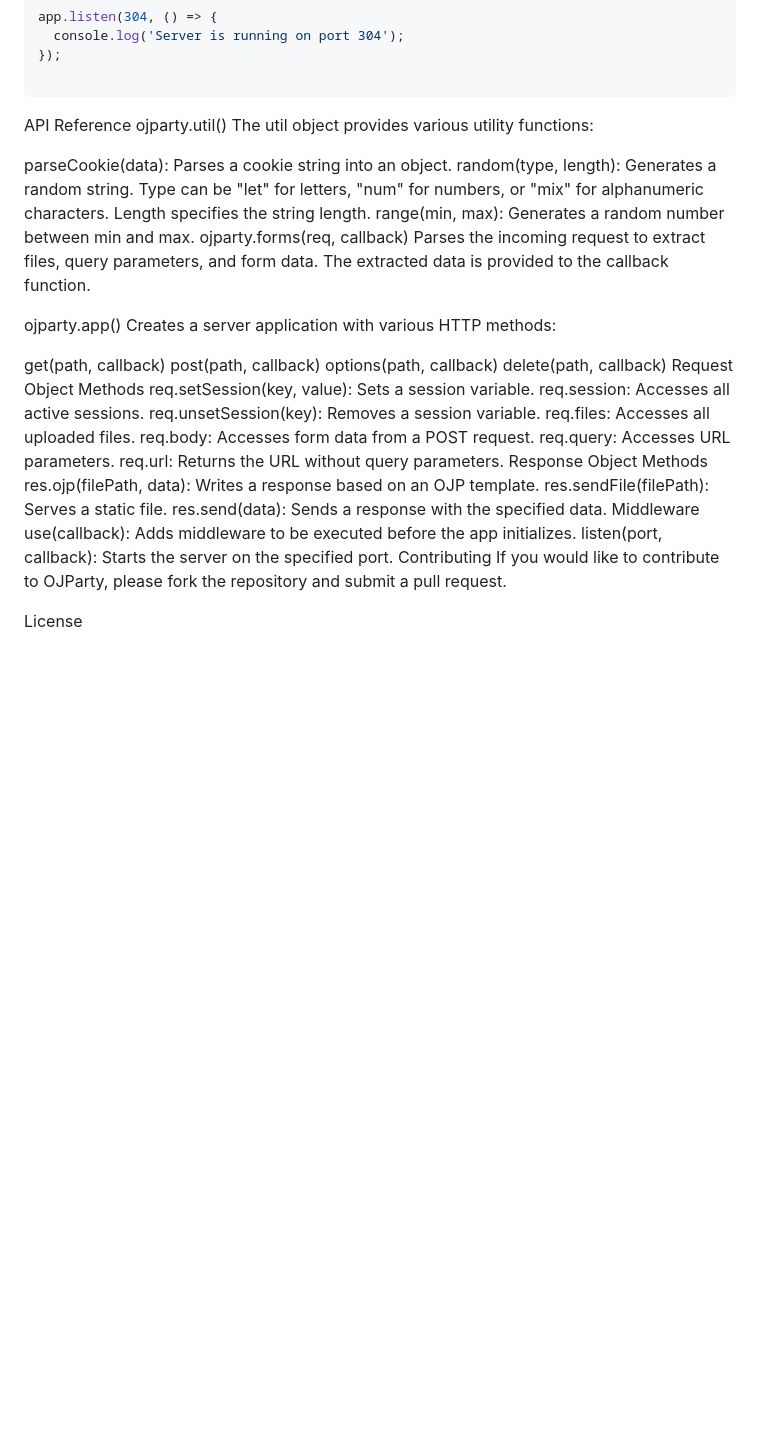
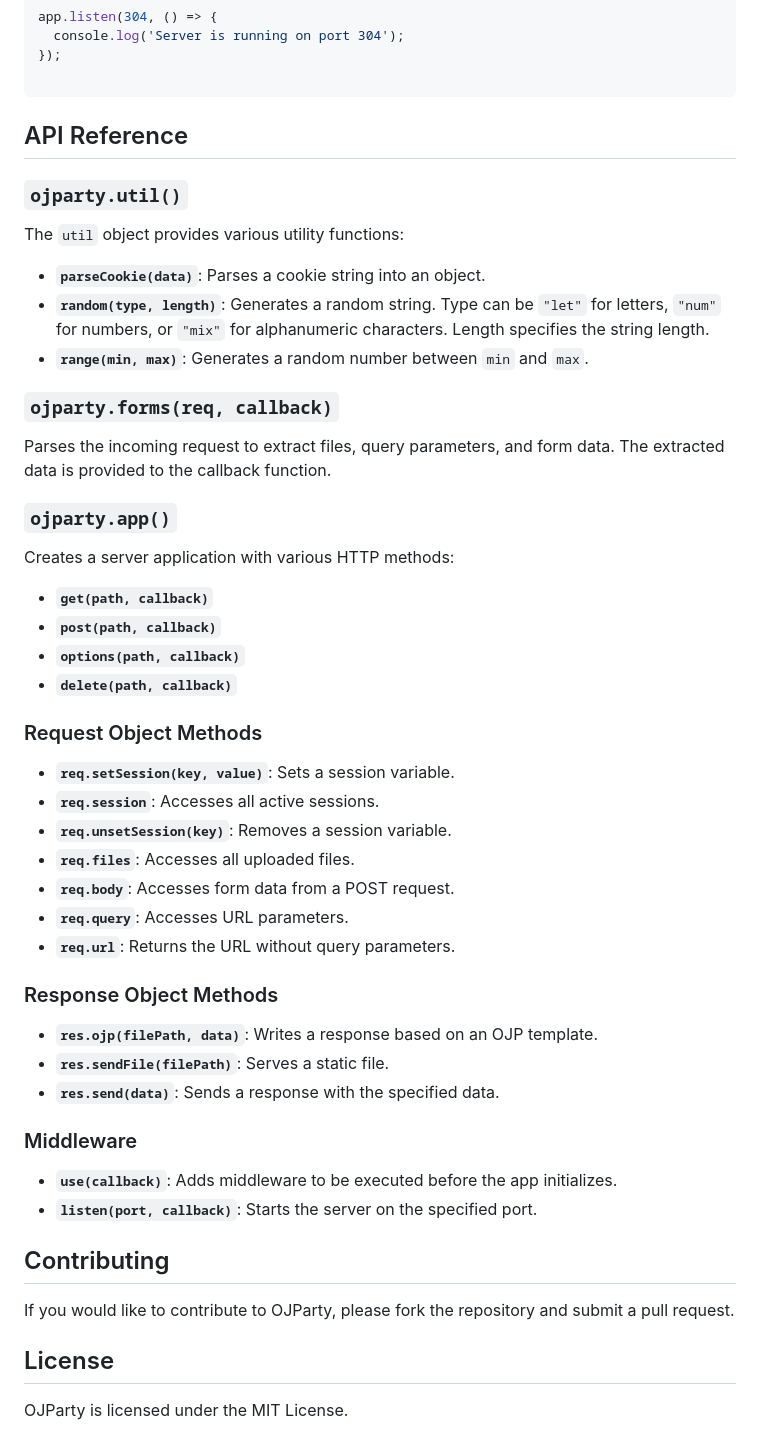
Before and after one commit to ojiiis/ojparty, a Markdown page: README.md, the part around the change. Rendered like a GitHub page; blank space fills up the shorter version.

````diff
--- a/README.md
+++ b/README.md
@@ -211,39 +211,54 @@ app.listen(304, () => {
 
 ```
 
-API Reference
-ojparty.util()
-The util object provides various utility functions:
+## API Reference
 
-parseCookie(data): Parses a cookie string into an object.
-random(type, length): Generates a random string. Type can be "let" for letters, "num" for numbers, or "mix" for alphanumeric characters. Length specifies the string length.
-range(min, max): Generates a random number between min and max.
-ojparty.forms(req, callback)
+### `ojparty.util()`
+
+The `util` object provides various utility functions:
+
+- **`parseCookie(data)`**: Parses a cookie string into an object.
+- **`random(type, length)`**: Generates a random string. Type can be `"let"` for letters, `"num"` for numbers, or `"mix"` for alphanumeric characters. Length specifies the string length.
+- **`range(min, max)`**: Generates a random number between `min` and `max`.
+
+### `ojparty.forms(req, callback)`
+
 Parses the incoming request to extract files, query parameters, and form data. The extracted data is provided to the callback function.
 
-ojparty.app()
+### `ojparty.app()`
+
 Creates a server application with various HTTP methods:
 
-get(path, callback)
-post(path, callback)
-options(path, callback)
-delete(path, callback)
-Request Object Methods
-req.setSession(key, value): Sets a session variable.
-req.session: Accesses all active sessions.
-req.unsetSession(key): Removes a session variable.
-req.files: Accesses all uploaded files.
-req.body: Accesses form data from a POST request.
-req.query: Accesses URL parameters.
-req.url: Returns the URL without query parameters.
-Response Object Methods
-res.ojp(filePath, data): Writes a response based on an OJP template.
-res.sendFile(filePath): Serves a static file.
-res.send(data): Sends a response with the specified data.
-Middleware
-use(callback): Adds middleware to be executed before the app initializes.
-listen(port, callback): Starts the server on the specified port.
-Contributing
+- **`get(path, callback)`**
+- **`post(path, callback)`**
+- **`options(path, callback)`**
+- **`delete(path, callback)`**
+
+### Request Object Methods
+
+- **`req.setSession(key, value)`**: Sets a session variable.
+- **`req.session`**: Accesses all active sessions.
+- **`req.unsetSession(key)`**: Removes a session variable.
+- **`req.files`**: Accesses all uploaded files.
+- **`req.body`**: Accesses form data from a POST request.
+- **`req.query`**: Accesses URL parameters.
+- **`req.url`**: Returns the URL without query parameters.
+
+### Response Object Methods
+
+- **`res.ojp(filePath, data)`**: Writes a response based on an OJP template.
+- **`res.sendFile(filePath)`**: Serves a static file.
+- **`res.send(data)`**: Sends a response with the specified data.
+
+### Middleware
+
+- **`use(callback)`**: Adds middleware to be executed before the app initializes.
+- **`listen(port, callback)`**: Starts the server on the specified port.
+
+## Contributing
+
 If you would like to contribute to OJParty, please fork the repository and submit a pull request.
 
-License
+## License
+
+OJParty is licensed under the MIT License.
````
